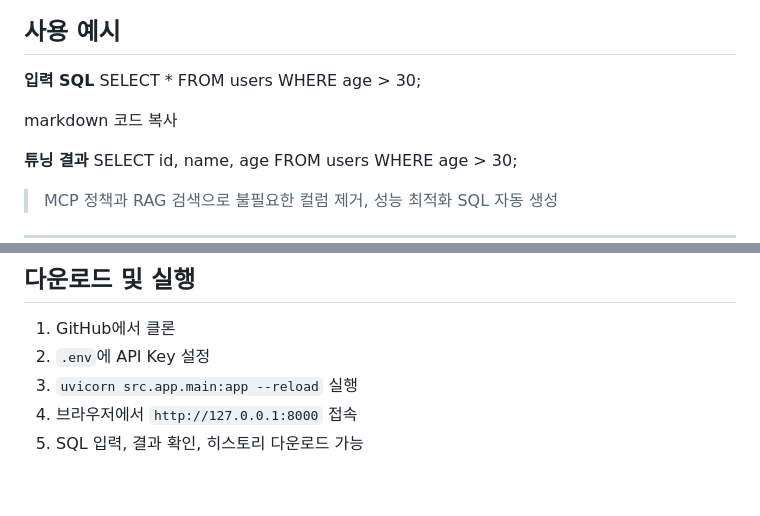
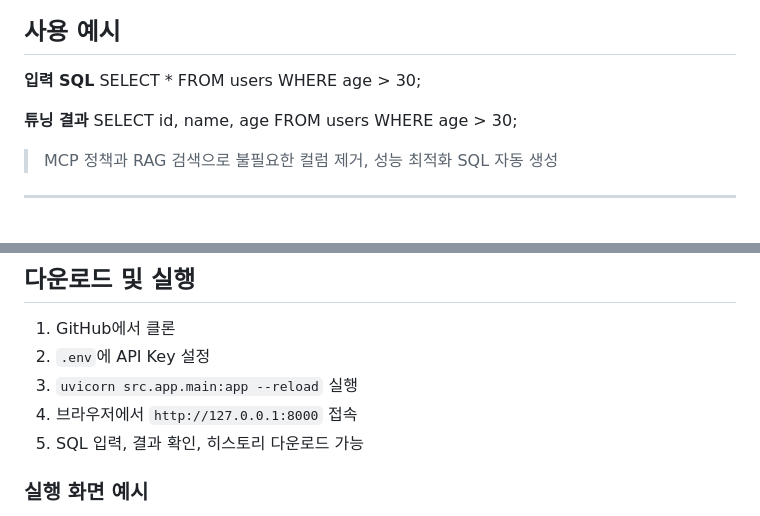
Before and after one commit to Bangwooju/PETIT-PROJECT, a Markdown page: README.md, 2 parts joined by grey strips. GitHub-like rendering; blank space fills up the shorter version.

```diff
--- a/README.md
+++ b/README.md
@@ -111,8 +111,6 @@ http://127.0.0.1:8000
 **입력 SQL**
 SELECT * FROM users WHERE age > 30;
 
-markdown
-코드 복사
 
 **튜닝 결과**
 SELECT id, name, age FROM users WHERE age > 30;
@@ -146,4 +144,5 @@ SELECT id, name, age FROM users WHERE age > 30;
 5. SQL 입력, 결과 확인, 히스토리 다운로드 가능
 
 
+### 실행 화면 예시
 
```
Also changed, not shown: other parts of README.md (+9 -8 lines).
